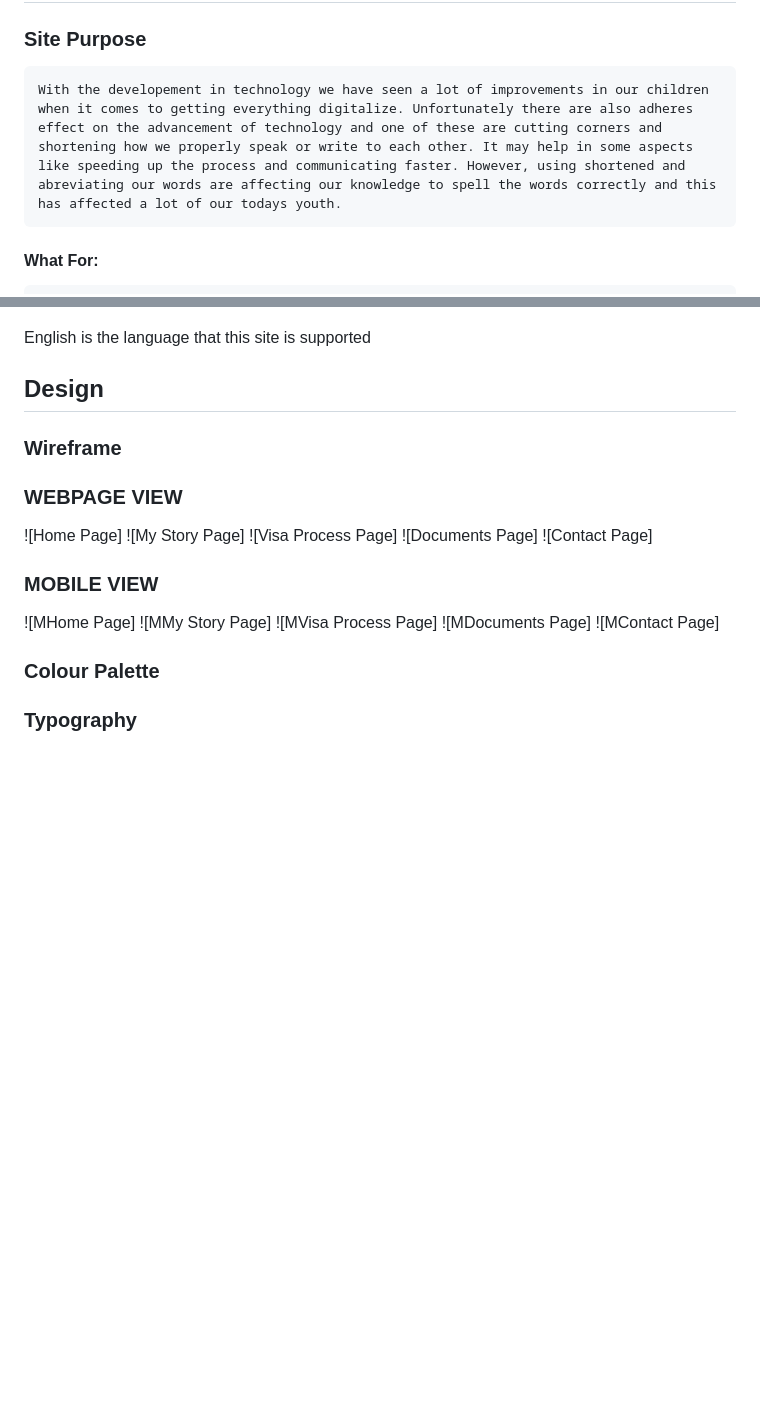
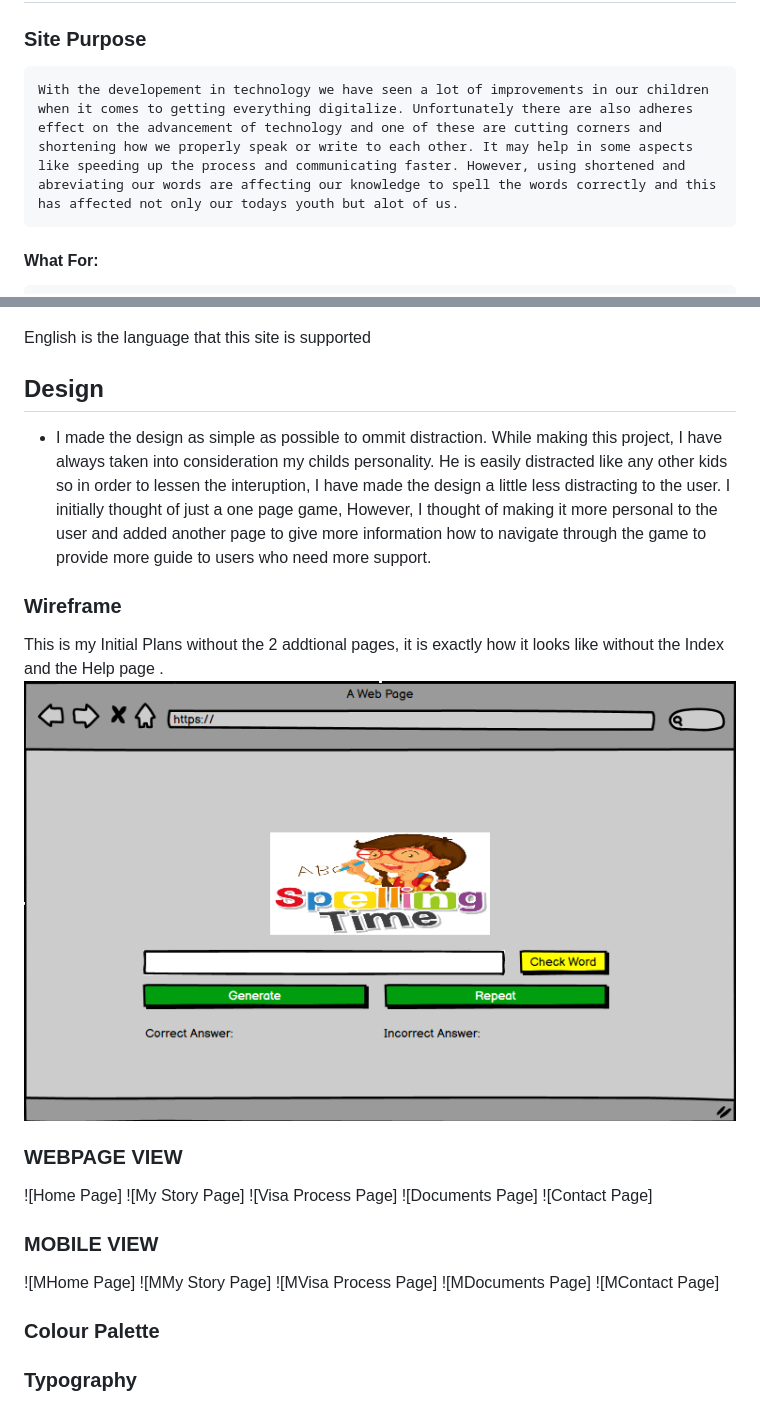
Before and after one commit to Frees1990/Spelling-Junior, a Markdown page: README.md, 2 parts joined by grey strips. Drawn GitHub-style; blank space fills up the shorter version.

Commit message:
Documenting more information in README.md

```diff
--- a/README.md
+++ b/README.md
@@ -39,7 +39,7 @@
 ## **UX**
 
 ### **Site Purpose**
-    With the developement in technology we have seen a lot of improvements in our children when it comes to getting everything digitalize. Unfortunately there are also adheres effect on the advancement of technology and one of these are cutting corners and shortening how we properly speak or write to each other. It may help in some aspects like speeding up the process and communicating faster. However, using shortened and abreviating our words are affecting our knowledge to spell the words correctly and this has affected a lot of our todays youth.
+    With the developement in technology we have seen a lot of improvements in our children when it comes to getting everything digitalize. Unfortunately there are also adheres effect on the advancement of technology and one of these are cutting corners and shortening how we properly speak or write to each other. It may help in some aspects like speeding up the process and communicating faster. However, using shortened and abreviating our words are affecting our knowledge to spell the words correctly and this has affected not only our todays youth but alot of us.
 
 #### What For:
     This Web based game is to improve and develope my kids and other kids that will use my project to practice their spelling and vocabulary skills.
@@ -60,8 +60,11 @@
  English is the language that this site is supported
 
 ## **Design**
+  - I made the design as simple as possible to ommit distraction. While making this project, I have always taken into consideration my childs personality. He is easily distracted like any other kids so in order to lessen the interuption, I have made the design a little less distracting to the user. I initially thought of just a one page game, However, I thought of making it more personal to the user and added another page to give more information how to navigate through the game to provide more guide to users who need more support.
 
 ### **Wireframe**
+This is my Initial Plans without the 2 addtional pages, it is exactly how it looks like without the Index and the Help page .
+![Game Page](assets/readme-images/wireframe.png)
 
 
 ### WEBPAGE VIEW
```
